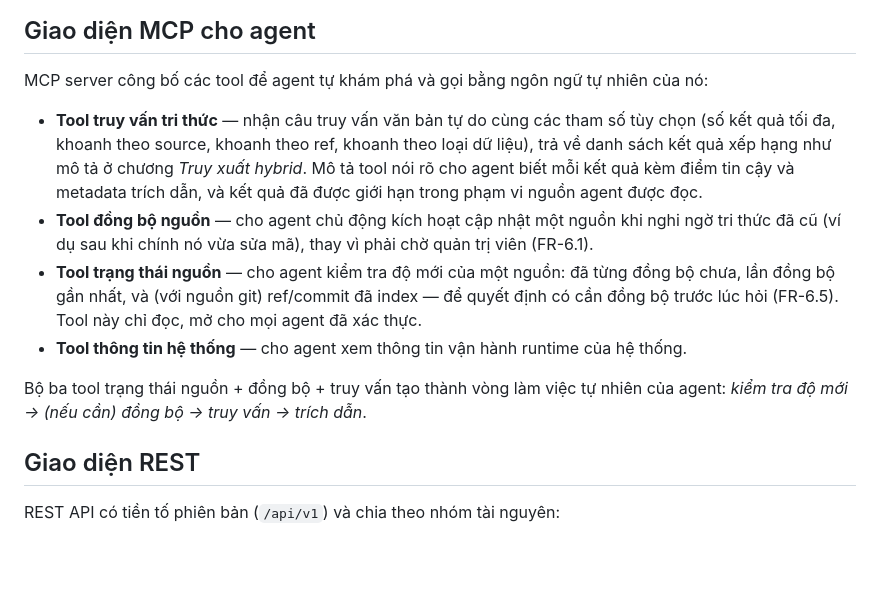
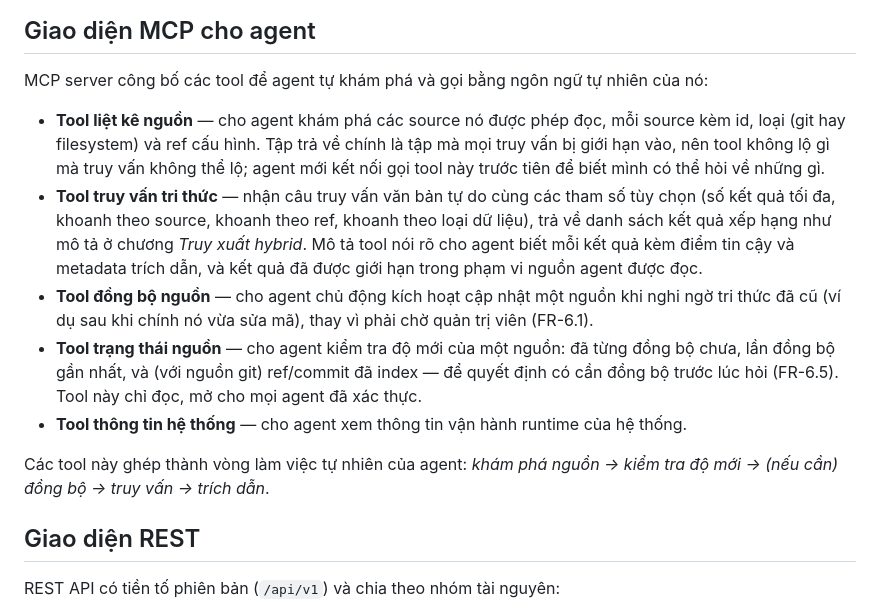
Before and after one commit to nhinguyen140809/knowledge-hub, a Markdown page: docs/report/10-API.md, the part around the change. Rendered like a GitHub page; blank space fills up the shorter version.

Commit message:
docs: list sources tool in report

```diff
--- a/docs/report/10-API.md
+++ b/docs/report/10-API.md
@@ -6,12 +6,13 @@ Tri thức được cung cấp qua hai giao diện với vai trò phân định
 
 MCP server công bố các tool để agent tự khám phá và gọi bằng ngôn ngữ tự nhiên của nó:
 
+- **Tool liệt kê nguồn** — cho agent khám phá các source nó được phép đọc, mỗi source kèm id, loại (git hay filesystem) và ref cấu hình. Tập trả về chính là tập mà mọi truy vấn bị giới hạn vào, nên tool không lộ gì mà truy vấn không thể lộ; agent mới kết nối gọi tool này trước tiên để biết mình có thể hỏi về những gì.
 - **Tool truy vấn tri thức** — nhận câu truy vấn văn bản tự do cùng các tham số tùy chọn (số kết quả tối đa, khoanh theo source, khoanh theo ref, khoanh theo loại dữ liệu), trả về danh sách kết quả xếp hạng như mô tả ở chương *Truy xuất hybrid*. Mô tả tool nói rõ cho agent biết mỗi kết quả kèm điểm tin cậy và metadata trích dẫn, và kết quả đã được giới hạn trong phạm vi nguồn agent được đọc.
 - **Tool đồng bộ nguồn** — cho agent chủ động kích hoạt cập nhật một nguồn khi nghi ngờ tri thức đã cũ (ví dụ sau khi chính nó vừa sửa mã), thay vì phải chờ quản trị viên (FR-6.1).
 - **Tool trạng thái nguồn** — cho agent kiểm tra độ mới của một nguồn: đã từng đồng bộ chưa, lần đồng bộ gần nhất, và (với nguồn git) ref/commit đã index — để quyết định có cần đồng bộ trước lúc hỏi (FR-6.5). Tool này chỉ đọc, mở cho mọi agent đã xác thực.
 - **Tool thông tin hệ thống** — cho agent xem thông tin vận hành runtime của hệ thống.
 
-Bộ ba tool trạng thái nguồn + đồng bộ + truy vấn tạo thành vòng làm việc tự nhiên của agent: *kiểm tra độ mới → (nếu cần) đồng bộ → truy vấn → trích dẫn*.
+Các tool này ghép thành vòng làm việc tự nhiên của agent: *khám phá nguồn → kiểm tra độ mới → (nếu cần) đồng bộ → truy vấn → trích dẫn*.
 
 ## Giao diện REST
 
```
